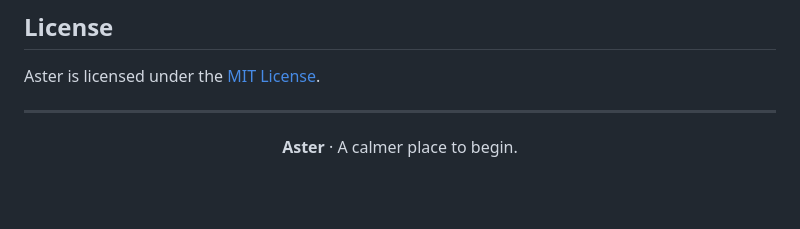
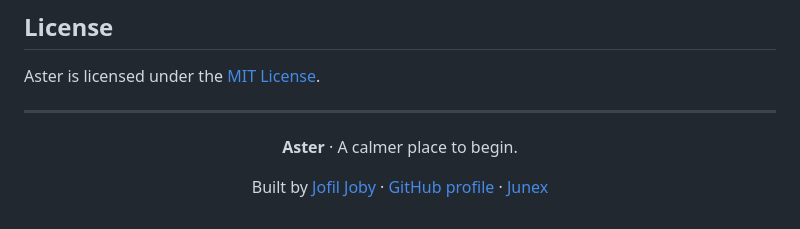
Before and after one commit to Jofil-Joby/Aster, a Markdown page: README.md, the part around the change. Drawn GitHub-style; blank space fills up the shorter version.

Commit message:
docs: link Aster README to author and related projects

```diff
--- a/README.md
+++ b/README.md
@@ -329,4 +329,6 @@ Aster is licensed under the [MIT License](LICENSE).
 
 **Aster** · A calmer place to begin.
 
+Built by [Jofil Joby](https://github.com/Jofil-Joby) · [GitHub profile](https://github.com/Jofil-Joby?tab=repositories) · [Junex](https://github.com/Jofil-Joby/Junex)
+
 </div>
```
